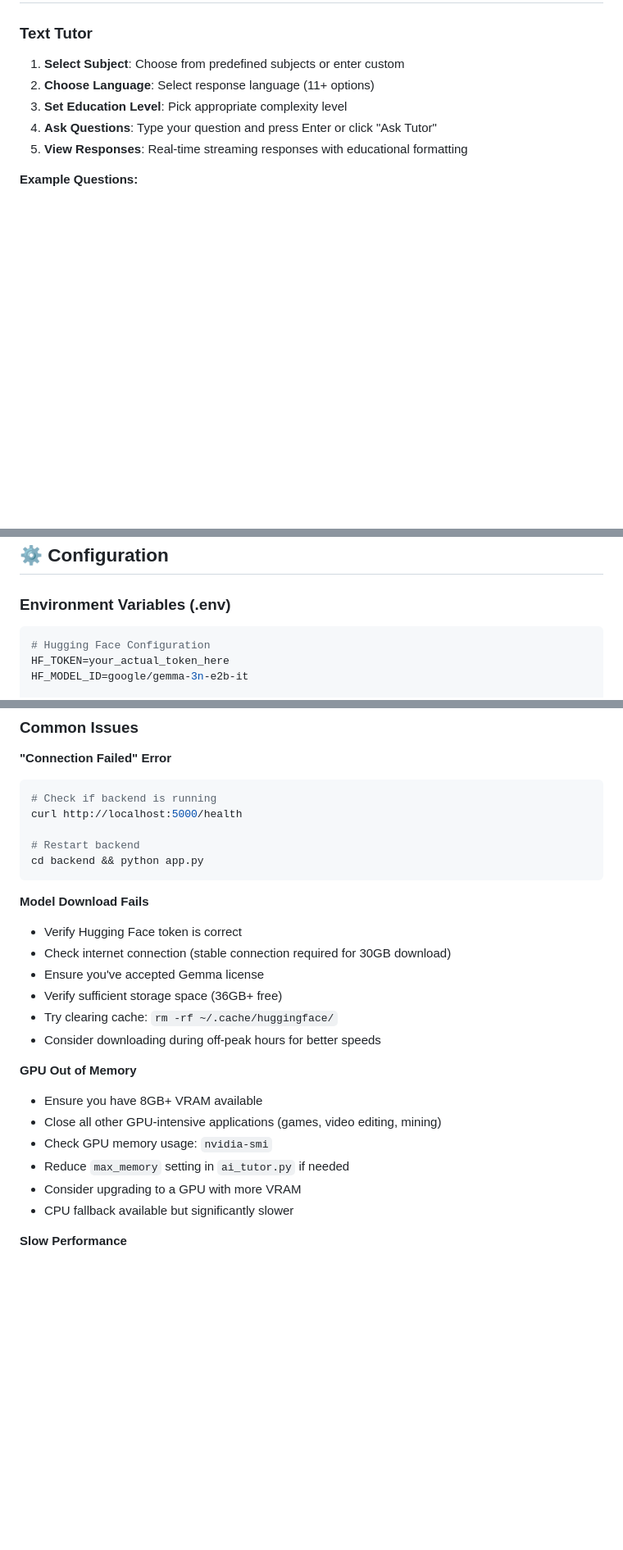
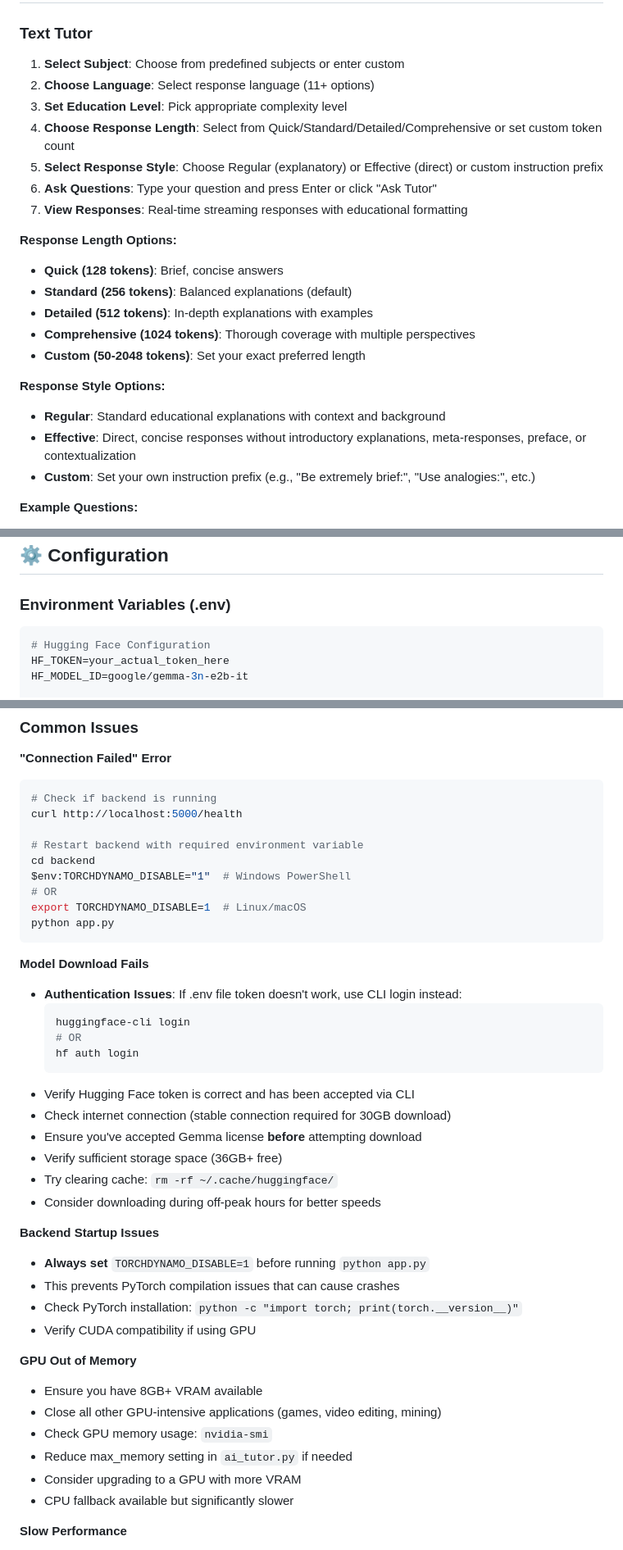
Before and after one commit to Tayer007/Offline_AI_Tutor, a Markdown page: README.md, 3 parts joined by grey strips. Shown: that part at 82% size. GitHub-like rendering; blank space fills up the shorter version.

````diff
--- a/README.md
+++ b/README.md
@@ -173,8 +181,22 @@ npm run dev
 1. **Select Subject**: Choose from predefined subjects or enter custom
 2. **Choose Language**: Select response language (11+ options)
 3. **Set Education Level**: Pick appropriate complexity level
-4. **Ask Questions**: Type your question and press Enter or click "Ask Tutor"
-5. **View Responses**: Real-time streaming responses with educational formatting
+4. **Choose Response Length**: Select from Quick/Standard/Detailed/Comprehensive or set custom token count
+5. **Select Response Style**: Choose Regular (explanatory) or Effective (direct) or custom instruction prefix
+6. **Ask Questions**: Type your question and press Enter or click "Ask Tutor"
+7. **View Responses**: Real-time streaming responses with educational formatting
+
+**Response Length Options:**
+- **Quick (128 tokens)**: Brief, concise answers
+- **Standard (256 tokens)**: Balanced explanations (default)
+- **Detailed (512 tokens)**: In-depth explanations with examples
+- **Comprehensive (1024 tokens)**: Thorough coverage with multiple perspectives
+- **Custom (50-2048 tokens)**: Set your exact preferred length
+
+**Response Style Options:**
+- **Regular**: Standard educational explanations with context and background
+- **Effective**: Direct, concise responses without introductory explanations, meta-responses, preface, or contextualization
+- **Custom**: Set your own instruction prefix (e.g., "Be extremely brief:", "Use analogies:", etc.)
 
 **Example Questions:**
 - "Explain quantum physics for high school students"
@@ -200,7 +222,7 @@ npm run dev
 ## ⚙️ Configuration
 
 ### Environment Variables (.env)
-```env
+```bash
 # Hugging Face Configuration
 HF_TOKEN=your_actual_token_here
 HF_MODEL_ID=google/gemma-3n-e2b-it
@@ -233,23 +255,39 @@ MODEL_CACHE_DIR=./models_cache
 # Check if backend is running
 curl http://localhost:5000/health
 
-# Restart backend
-cd backend && python app.py
+# Restart backend with required environment variable
+cd backend
+$env:TORCHDYNAMO_DISABLE="1"  # Windows PowerShell
+# OR
+export TORCHDYNAMO_DISABLE=1  # Linux/macOS
+python app.py
 ```
 
 **Model Download Fails**
-- Verify Hugging Face token is correct
+- **Authentication Issues**: If .env file token doesn't work, use CLI login instead:
+  ```bash
+  huggingface-cli login
+  # OR
+  hf auth login
+  ```
+- Verify Hugging Face token is correct and has been accepted via CLI
 - Check internet connection (stable connection required for 30GB download)
-- Ensure you've accepted Gemma license
+- Ensure you've accepted Gemma license **before** attempting download
 - Verify sufficient storage space (36GB+ free)
 - Try clearing cache: `rm -rf ~/.cache/huggingface/`
 - Consider downloading during off-peak hours for better speeds
+
+**Backend Startup Issues**
+- **Always set** `TORCHDYNAMO_DISABLE=1` before running `python app.py`
+- This prevents PyTorch compilation issues that can cause crashes
+- Check PyTorch installation: `python -c "import torch; print(torch.__version__)"`
+- Verify CUDA compatibility if using GPU
 
 **GPU Out of Memory**
 - Ensure you have 8GB+ VRAM available
 - Close all other GPU-intensive applications (games, video editing, mining)
 - Check GPU memory usage: `nvidia-smi`
-- Reduce `max_memory` setting in `ai_tutor.py` if needed
+- Reduce max_memory setting in `ai_tutor.py` if needed
 - Consider upgrading to a GPU with more VRAM
 - CPU fallback available but significantly slower
 
````
Also changed, not shown: other parts of README.md (+80 -54 lines).
